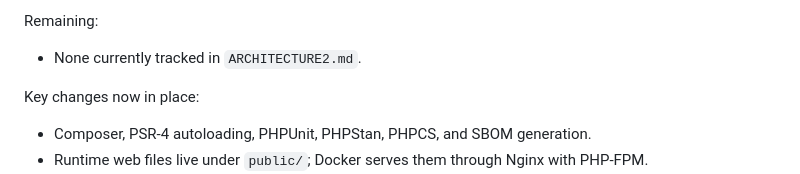
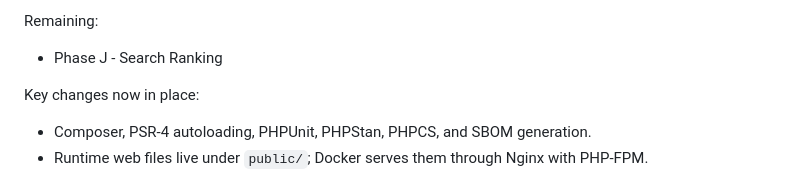
Before and after one commit to safesploitOrg/doogle, a Markdown page: README-refactored.md, the part around the change. Drawn GitHub-style.

Commit message:
Add Phase J (Search Ranking) to docs
Introduce a new Phase J - Search Ranking section in ARCHITECTURE2.md describing the goal to improve search quality

```diff
--- a/README-refactored.md
+++ b/README-refactored.md
@@ -26,7 +26,9 @@ Completed from `ARCHITECTURE2.md`:
 
 Remaining:
 
-- None currently tracked in `ARCHITECTURE2.md`.
+- Phase J - Search Ranking
+
+<!-- - None currently tracked in `ARCHITECTURE2.md`. -->
 
 Key changes now in place:
 
```
Also changed, not shown: ARCHITECTURE2.md (+15 -0 lines).
